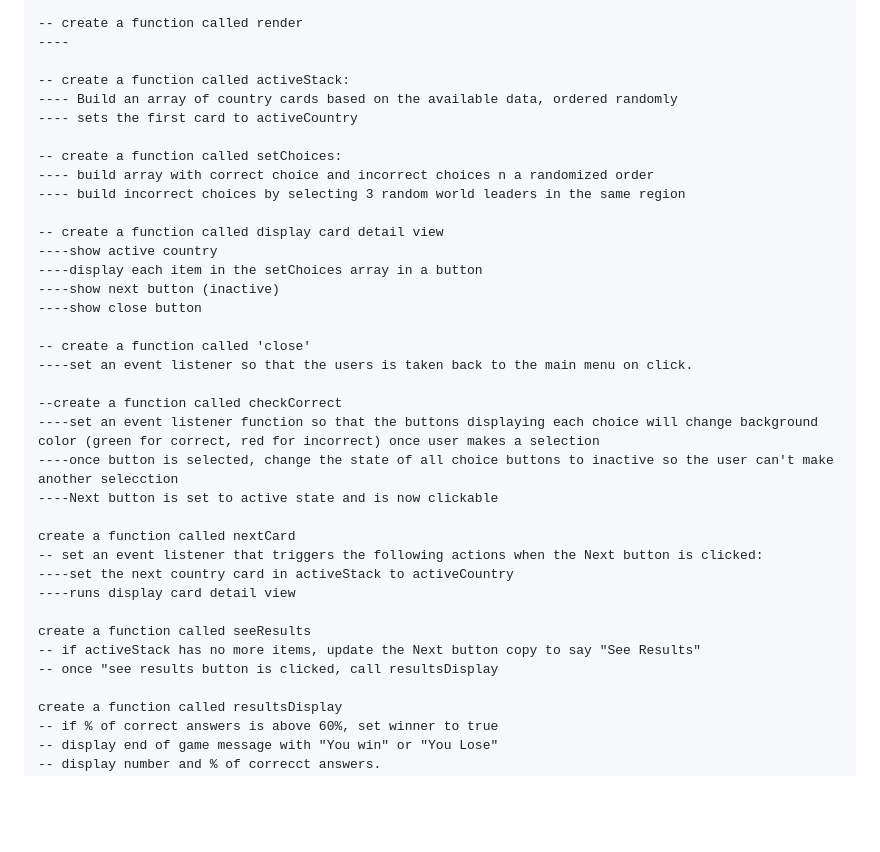
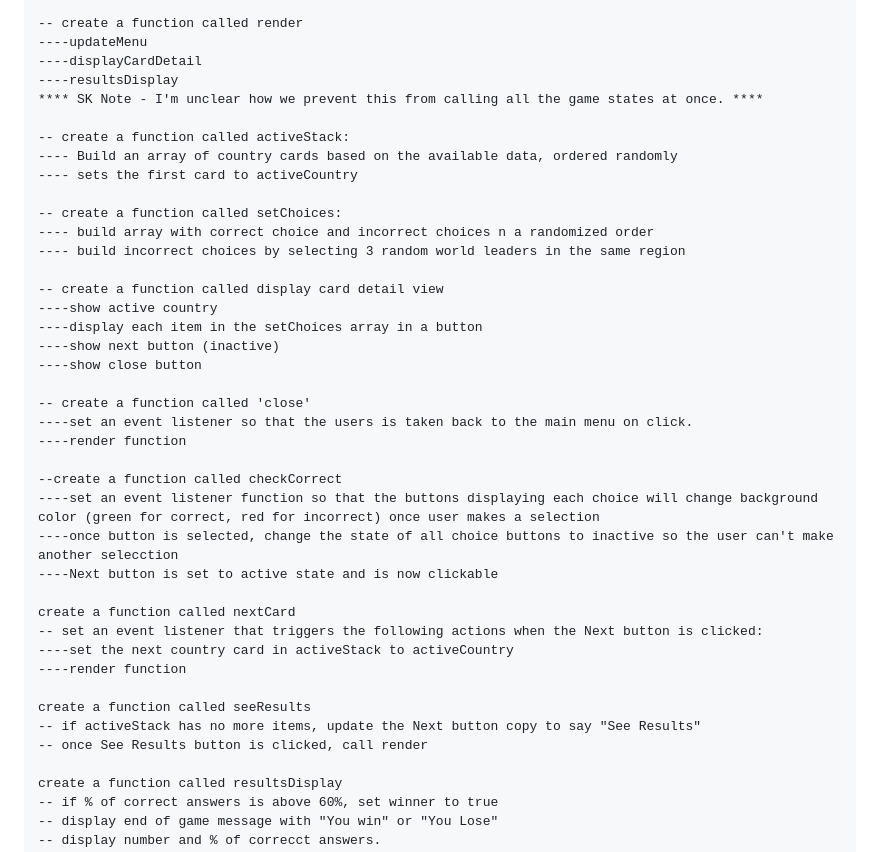
Before and after one commit to Stephen-c-Kelly/WorldLeaderQuiz, a Markdown page: README.md, the part around the change. GitHub-like rendering; blank space fills up the shorter version.

```diff
--- a/README.md
+++ b/README.md
@@ -109,7 +109,10 @@ The following fields will be added but left blank for MVP
 ----display card detail view
 
 -- create a function called render
-----
+----updateMenu
+----displayCardDetail
+----resultsDisplay
+**** SK Note - I'm unclear how we prevent this from calling all the game states at once. ****
 
 -- create a function called activeStack:
 ---- Build an array of country cards based on the available data, ordered randomly
@@ -127,6 +130,7 @@ The following fields will be added but left blank for MVP
 
 -- create a function called 'close'
 ----set an event listener so that the users is taken back to the main menu on click.
+----render function
 
 --create a function called checkCorrect
 ----set an event listener function so that the buttons displaying each choice will change background color (green for correct, red for incorrect) once user makes a selection
@@ -136,11 +140,11 @@ The following fields will be added but left blank for MVP
 create a function called nextCard
 -- set an event listener that triggers the following actions when the Next button is clicked:
 ----set the next country card in activeStack to activeCountry
-----runs display card detail view
+----render function
 
 create a function called seeResults
 -- if activeStack has no more items, update the Next button copy to say "See Results"
--- once "see results button is clicked, call resultsDisplay
+-- once See Results button is clicked, call render
 
 create a function called resultsDisplay
 -- if % of correct answers is above 60%, set winner to true
```
